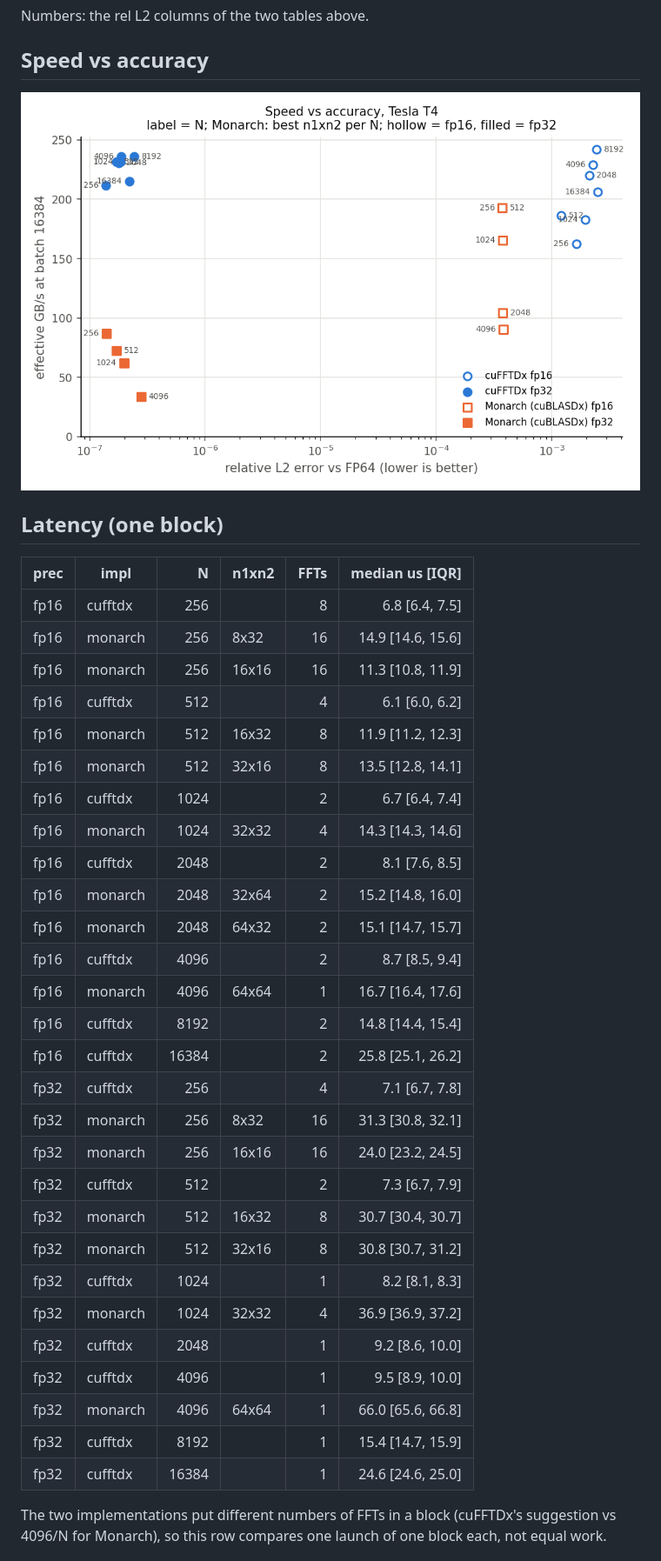
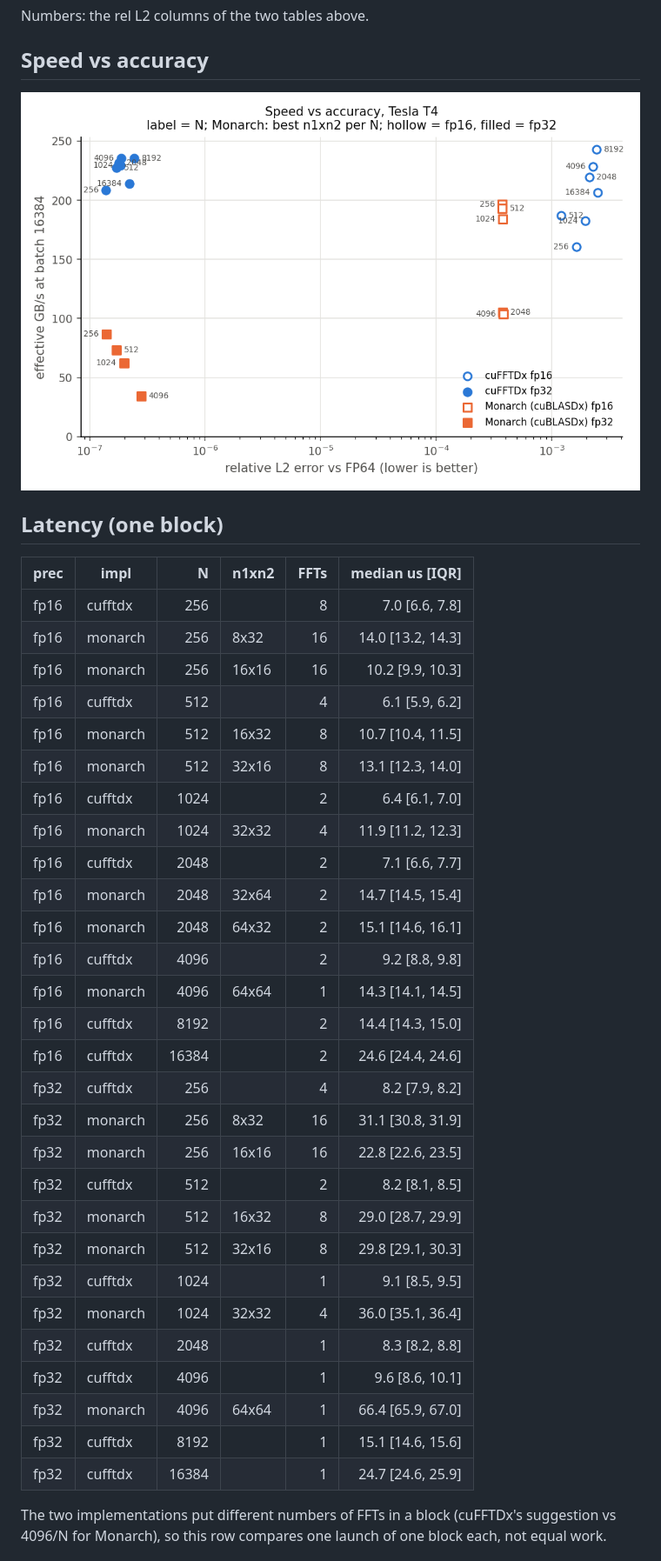
Before and after one commit to vixrino/monarch-fft-mathdx, a Markdown page: docs/results.md, the part around one of its changes. Shown at 87% size. GitHub-like rendering; pictures changed too: docs/figures/tesla_t4/speed_vs_accuracy.png.

```diff
--- a/docs/results.md
+++ b/docs/results.md
@@ -108,34 +108,34 @@ Numbers: the rel L2 columns of the two tables above.
 
 | prec | impl | N | n1xn2 | FFTs | median us [IQR] |
 |---|---|---:|---|---:|---:|
-| fp16 | cufftdx | 256 |  | 8 | 6.8 [6.4, 7.5] |
-| fp16 | monarch | 256 | 8x32 | 16 | 14.9 [14.6, 15.6] |
-| fp16 | monarch | 256 | 16x16 | 16 | 11.3 [10.8, 11.9] |
-| fp16 | cufftdx | 512 |  | 4 | 6.1 [6.0, 6.2] |
-| fp16 | monarch | 512 | 16x32 | 8 | 11.9 [11.2, 12.3] |
-| fp16 | monarch | 512 | 32x16 | 8 | 13.5 [12.8, 14.1] |
-| fp16 | cufftdx | 1024 |  | 2 | 6.7 [6.4, 7.4] |
-| fp16 | monarch | 1024 | 32x32 | 4 | 14.3 [14.3, 14.6] |
-| fp16 | cufftdx | 2048 |  | 2 | 8.1 [7.6, 8.5] |
-| fp16 | monarch | 2048 | 32x64 | 2 | 15.2 [14.8, 16.0] |
-| fp16 | monarch | 2048 | 64x32 | 2 | 15.1 [14.7, 15.7] |
-| fp16 | cufftdx | 4096 |  | 2 | 8.7 [8.5, 9.4] |
-| fp16 | monarch | 4096 | 64x64 | 1 | 16.7 [16.4, 17.6] |
-| fp16 | cufftdx | 8192 |  | 2 | 14.8 [14.4, 15.4] |
-| fp16 | cufftdx | 16384 |  | 2 | 25.8 [25.1, 26.2] |
-| fp32 | cufftdx | 256 |  | 4 | 7.1 [6.7, 7.8] |
-| fp32 | monarch | 256 | 8x32 | 16 | 31.3 [30.8, 32.1] |
-| fp32 | monarch | 256 | 16x16 | 16 | 24.0 [23.2, 24.5] |
-| fp32 | cufftdx | 512 |  | 2 | 7.3 [6.7, 7.9] |
-| fp32 | monarch | 512 | 16x32 | 8 | 30.7 [30.4, 30.7] |
-| fp32 | monarch | 512 | 32x16 | 8 | 30.8 [30.7, 31.2] |
-| fp32 | cufftdx | 1024 |  | 1 | 8.2 [8.1, 8.3] |
-| fp32 | monarch | 1024 | 32x32 | 4 | 36.9 [36.9, 37.2] |
-| fp32 | cufftdx | 2048 |  | 1 | 9.2 [8.6, 10.0] |
-| fp32 | cufftdx | 4096 |  | 1 | 9.5 [8.9, 10.0] |
-| fp32 | monarch | 4096 | 64x64 | 1 | 66.0 [65.6, 66.8] |
-| fp32 | cufftdx | 8192 |  | 1 | 15.4 [14.7, 15.9] |
-| fp32 | cufftdx | 16384 |  | 1 | 24.6 [24.6, 25.0] |
+| fp16 | cufftdx | 256 |  | 8 | 7.0 [6.6, 7.8] |
+| fp16 | monarch | 256 | 8x32 | 16 | 14.0 [13.2, 14.3] |
+| fp16 | monarch | 256 | 16x16 | 16 | 10.2 [9.9, 10.3] |
+| fp16 | cufftdx | 512 |  | 4 | 6.1 [5.9, 6.2] |
+| fp16 | monarch | 512 | 16x32 | 8 | 10.7 [10.4, 11.5] |
+| fp16 | monarch | 512 | 32x16 | 8 | 13.1 [12.3, 14.0] |
+| fp16 | cufftdx | 1024 |  | 2 | 6.4 [6.1, 7.0] |
+| fp16 | monarch | 1024 | 32x32 | 4 | 11.9 [11.2, 12.3] |
+| fp16 | cufftdx | 2048 |  | 2 | 7.1 [6.6, 7.7] |
+| fp16 | monarch | 2048 | 32x64 | 2 | 14.7 [14.5, 15.4] |
+| fp16 | monarch | 2048 | 64x32 | 2 | 15.1 [14.6, 16.1] |
+| fp16 | cufftdx | 4096 |  | 2 | 9.2 [8.8, 9.8] |
+| fp16 | monarch | 4096 | 64x64 | 1 | 14.3 [14.1, 14.5] |
+| fp16 | cufftdx | 8192 |  | 2 | 14.4 [14.3, 15.0] |
+| fp16 | cufftdx | 16384 |  | 2 | 24.6 [24.4, 24.6] |
+| fp32 | cufftdx | 256 |  | 4 | 8.2 [7.9, 8.2] |
+| fp32 | monarch | 256 | 8x32 | 16 | 31.1 [30.8, 31.9] |
+| fp32 | monarch | 256 | 16x16 | 16 | 22.8 [22.6, 23.5] |
+| fp32 | cufftdx | 512 |  | 2 | 8.2 [8.1, 8.5] |
+| fp32 | monarch | 512 | 16x32 | 8 | 29.0 [28.7, 29.9] |
+| fp32 | monarch | 512 | 32x16 | 8 | 29.8 [29.1, 30.3] |
+| fp32 | cufftdx | 1024 |  | 1 | 9.1 [8.5, 9.5] |
+| fp32 | monarch | 1024 | 32x32 | 4 | 36.0 [35.1, 36.4] |
+| fp32 | cufftdx | 2048 |  | 1 | 8.3 [8.2, 8.8] |
+| fp32 | cufftdx | 4096 |  | 1 | 9.6 [8.6, 10.1] |
+| fp32 | monarch | 4096 | 64x64 | 1 | 66.4 [65.9, 67.0] |
+| fp32 | cufftdx | 8192 |  | 1 | 15.1 [14.6, 15.6] |
+| fp32 | cufftdx | 16384 |  | 1 | 24.7 [24.6, 25.9] |
 
 The two implementations put different numbers of FFTs
 in a block (cuFFTDx's suggestion vs 4096/N for Monarch), so this row compares
```
Also changed, not shown: other parts of docs/results.md (+97 -89 lines), README.md (+13 -14 lines), docs/decisions.md (+18 -0 lines), docs/figures/tesla_t4/throughput_vs_n.png, 5 other files.
